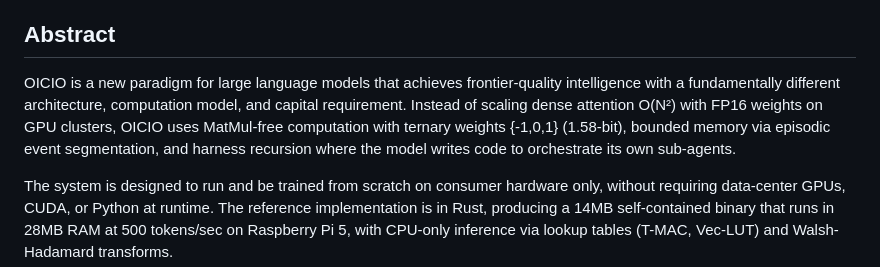
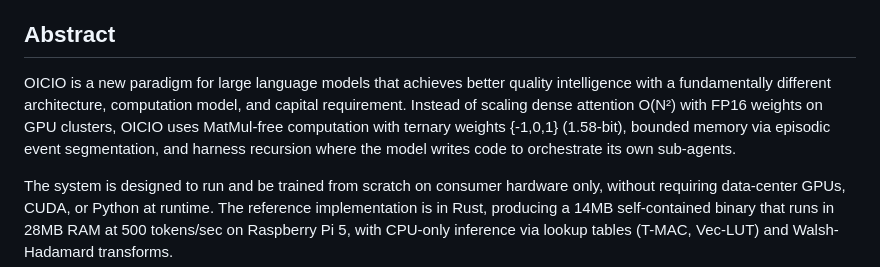
Before and after one commit to deepRcurs/OICIO, a Markdown page: README.md, the part around the change. Drawn GitHub-style.

```diff
--- a/README.md
+++ b/README.md
@@ -11,7 +11,7 @@
 
 ## Abstract
 
-OICIO is a new paradigm for large language models that achieves frontier-quality intelligence with a fundamentally different architecture, computation model, and capital requirement. Instead of scaling dense attention O(N²) with FP16 weights on GPU clusters, OICIO uses MatMul-free computation with ternary weights {-1,0,1} (1.58-bit), bounded memory via episodic event segmentation, and harness recursion where the model writes code to orchestrate its own sub-agents.
+OICIO is a new paradigm for large language models that achieves better quality intelligence with a fundamentally different architecture, computation model, and capital requirement. Instead of scaling dense attention O(N²) with FP16 weights on GPU clusters, OICIO uses MatMul-free computation with ternary weights {-1,0,1} (1.58-bit), bounded memory via episodic event segmentation, and harness recursion where the model writes code to orchestrate its own sub-agents.
 
 The system is designed to run and be trained from scratch on consumer hardware only, without requiring data-center GPUs, CUDA, or Python at runtime. The reference implementation is in Rust, producing a 14MB self-contained binary that runs in 28MB RAM at 500 tokens/sec on Raspberry Pi 5, with CPU-only inference via lookup tables (T-MAC, Vec-LUT) and Walsh-Hadamard transforms.
 
```
Also changed, not shown: OICIO_Whitepaper.md (+2 -2 lines).
